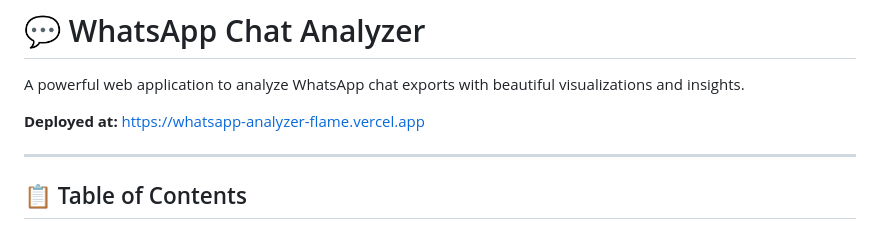
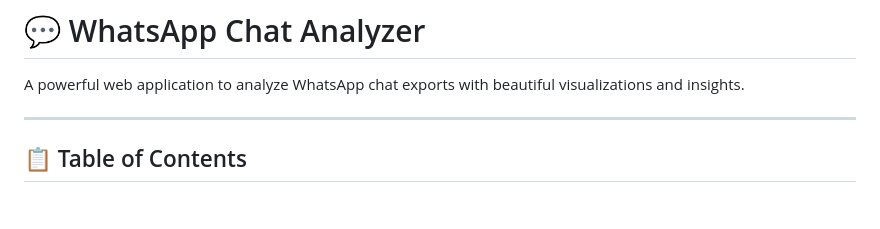
Before and after one commit to tanmayyy26/WhatsApp_ChatAnalyzer, a Markdown page: README.md, the part around the change. Rendered like a GitHub page; blank space fills up the shorter version.

Commit message:
Remove deployed link from README
Removed deployment link from README

```diff
--- a/README.md
+++ b/README.md
@@ -2,7 +2,7 @@
 
 A powerful web application to analyze WhatsApp chat exports with beautiful visualizations and insights.
 
-**Deployed at:** https://whatsapp-analyzer-flame.vercel.app
+
 
 ---
 
```
